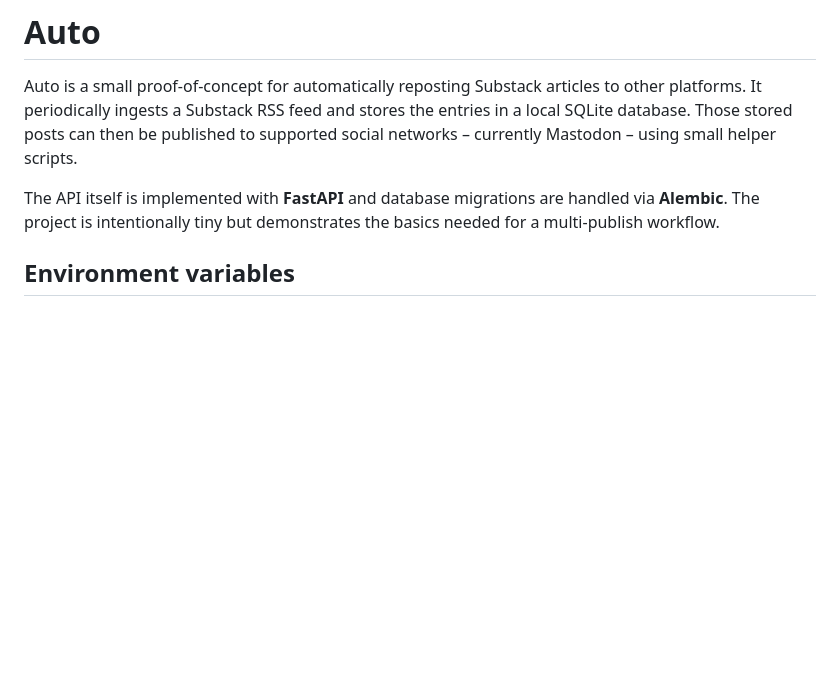
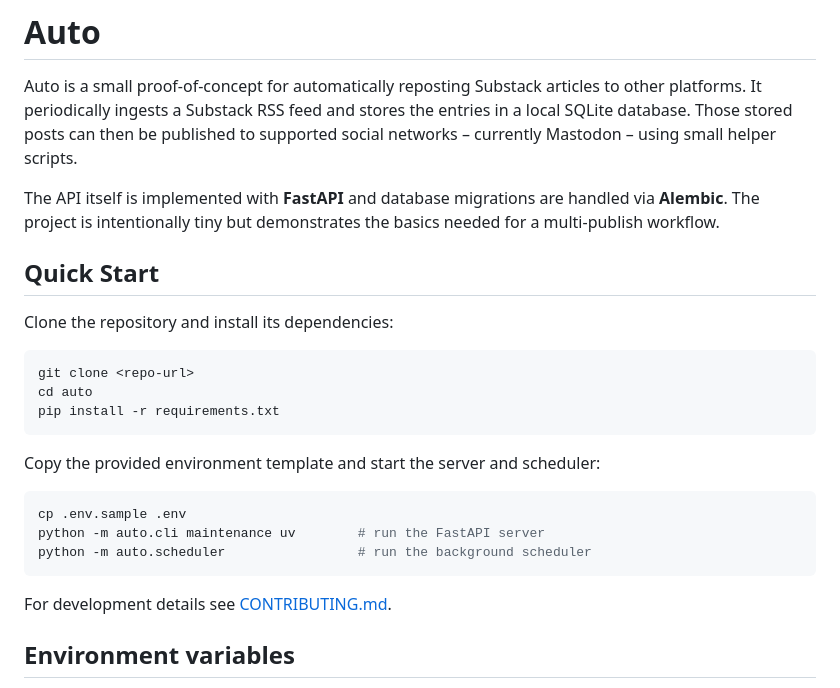
Before and after one commit to gducharme/auto, a Markdown page: README.md, the part around the change. GitHub-like rendering; blank space fills up the shorter version.

Commit message:
docs: add quick start and contributing instructions

````diff
--- a/README.md
+++ b/README.md
@@ -8,6 +8,26 @@ supported social networks – currently Mastodon – using small helper scripts.
 The API itself is implemented with **FastAPI** and database migrations are
 handled via **Alembic**.  The project is intentionally tiny but demonstrates the
 basics needed for a multi‑publish workflow.
+
+## Quick Start
+
+Clone the repository and install its dependencies:
+
+```bash
+git clone <repo-url>
+cd auto
+pip install -r requirements.txt
+```
+
+Copy the provided environment template and start the server and scheduler:
+
+```bash
+cp .env.sample .env
+python -m auto.cli maintenance uv        # run the FastAPI server
+python -m auto.scheduler                 # run the background scheduler
+```
+
+For development details see [CONTRIBUTING.md](CONTRIBUTING.md).
 
 ## Environment variables
 
````
Also changed, not shown: CONTRIBUTING.md (added, +11 -0 lines).
